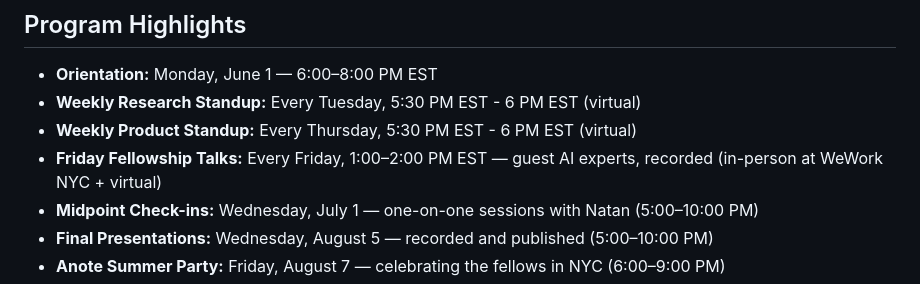
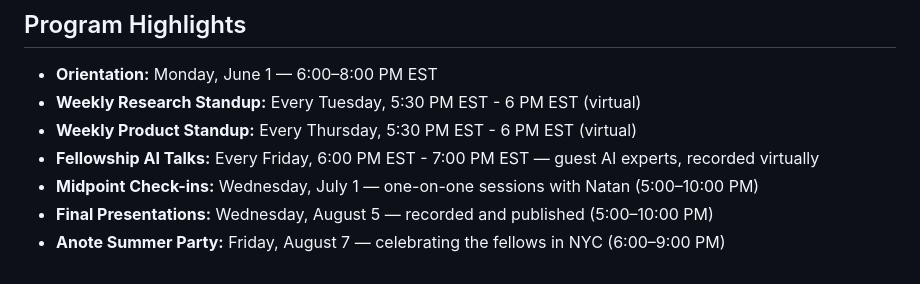
Before and after one commit to anote-ai/Anote-AI-Research-Fellowship, a Markdown page: README.md, the part around the change. GitHub-like rendering.

Commit message:
Update Friday Fellowship Talks to Fellowship AI Talks

```diff
--- a/README.md
+++ b/README.md
@@ -29,7 +29,7 @@ Every fellow is responsible for three core deliverables by August 10:
 - **Orientation:** Monday, June 1 — 6:00–8:00 PM EST
 - **Weekly Research Standup:** Every Tuesday, 5:30 PM EST - 6 PM EST (virtual)
 - **Weekly Product Standup:** Every Thursday, 5:30 PM EST - 6 PM EST (virtual)
-- **Friday Fellowship Talks:** Every Friday, 1:00–2:00 PM EST — guest AI experts, recorded (in-person at WeWork NYC + virtual)
+- **Fellowship AI Talks:** Every Friday, 6:00 PM EST - 7:00 PM EST — guest AI experts, recorded virtually
 - **Midpoint Check-ins:** Wednesday, July 1 — one-on-one sessions with Natan (5:00–10:00 PM)
 - **Final Presentations:** Wednesday, August 5 — recorded and published (5:00–10:00 PM)
 - **Anote Summer Party:** Friday, August 7 — celebrating the fellows in NYC (6:00–9:00 PM)
```
